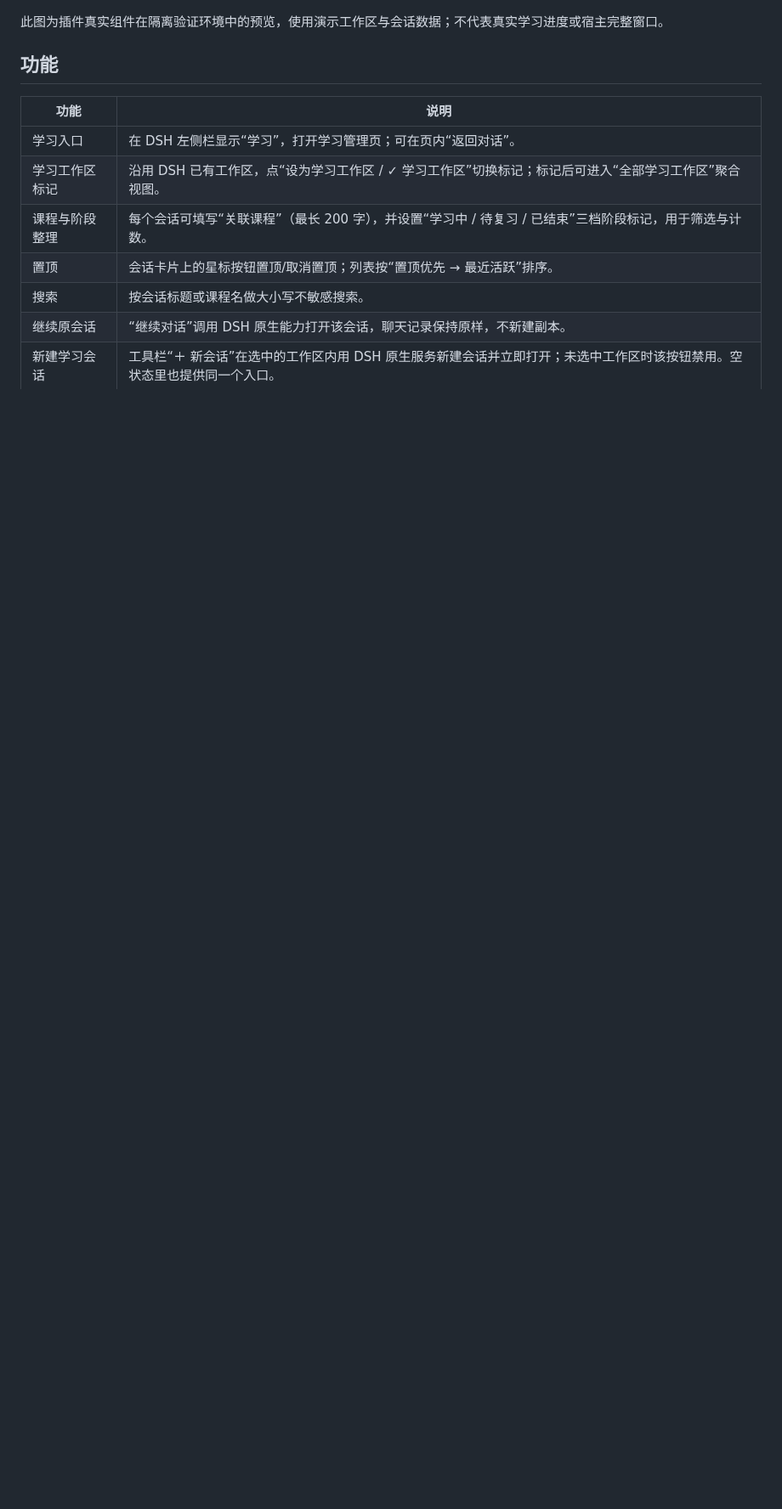
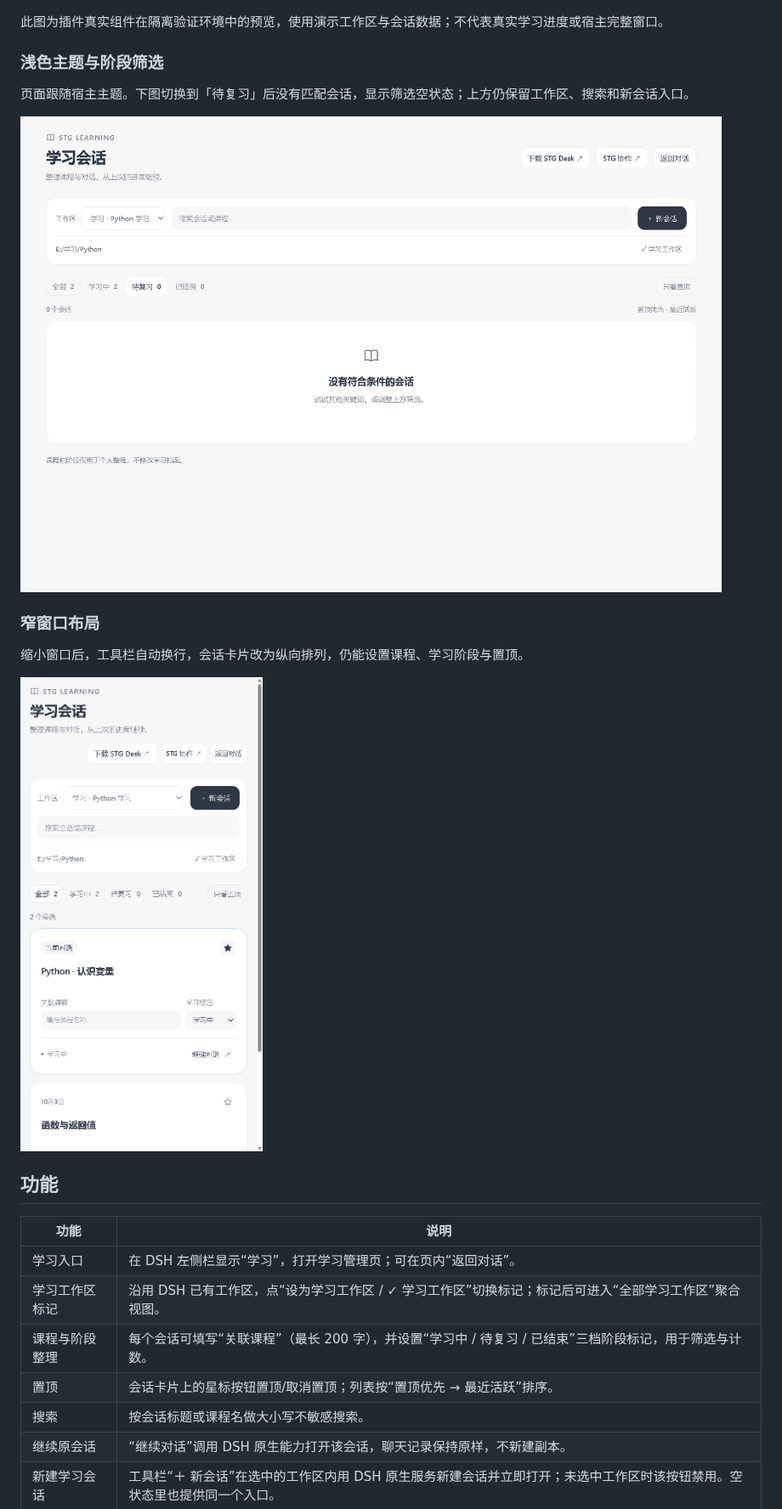
Before and after one commit to wildcat430524/dsh-stg-learning, a Markdown page: README.md, the part around the change. Shown at 85% size. Rendered like a GitHub page; pictures changed too: docs/screenshots/learning-light-filter.png (added), docs/screenshots/learning-narrow.png (added); blank space fills up the shorter version.

Commit message:
Add interface screenshots and preview descriptions to README

```diff
--- a/README.md
+++ b/README.md
@@ -28,6 +28,18 @@ DSH STG Learning 在 DSH 左侧栏加一个 **学习** 入口，用一个独立
 ![DSH STG Learning 深色界面：学习工作区、阶段筛选、置顶会话与 STG Desk 下载入口](docs/screenshots/learning-sessions.png)
 
 此图为插件真实组件在隔离验证环境中的预览，使用演示工作区与会话数据；不代表真实学习进度或宿主完整窗口。
+
+### 浅色主题与阶段筛选
+
+页面跟随宿主主题。下图切换到「待复习」后没有匹配会话，显示筛选空状态；上方仍保留工作区、搜索和新会话入口。
+
+![浅色主题：待复习筛选与没有符合条件的会话提示](docs/screenshots/learning-light-filter.png)
+
+### 窄窗口布局
+
+缩小窗口后，工具栏自动换行，会话卡片改为纵向排列，仍能设置课程、学习阶段与置顶。
+
+<img src="docs/screenshots/learning-narrow.png" alt="窄窗口中的工作区选择、筛选和学习会话卡片" width="420">
 
 ## 功能
 
```
